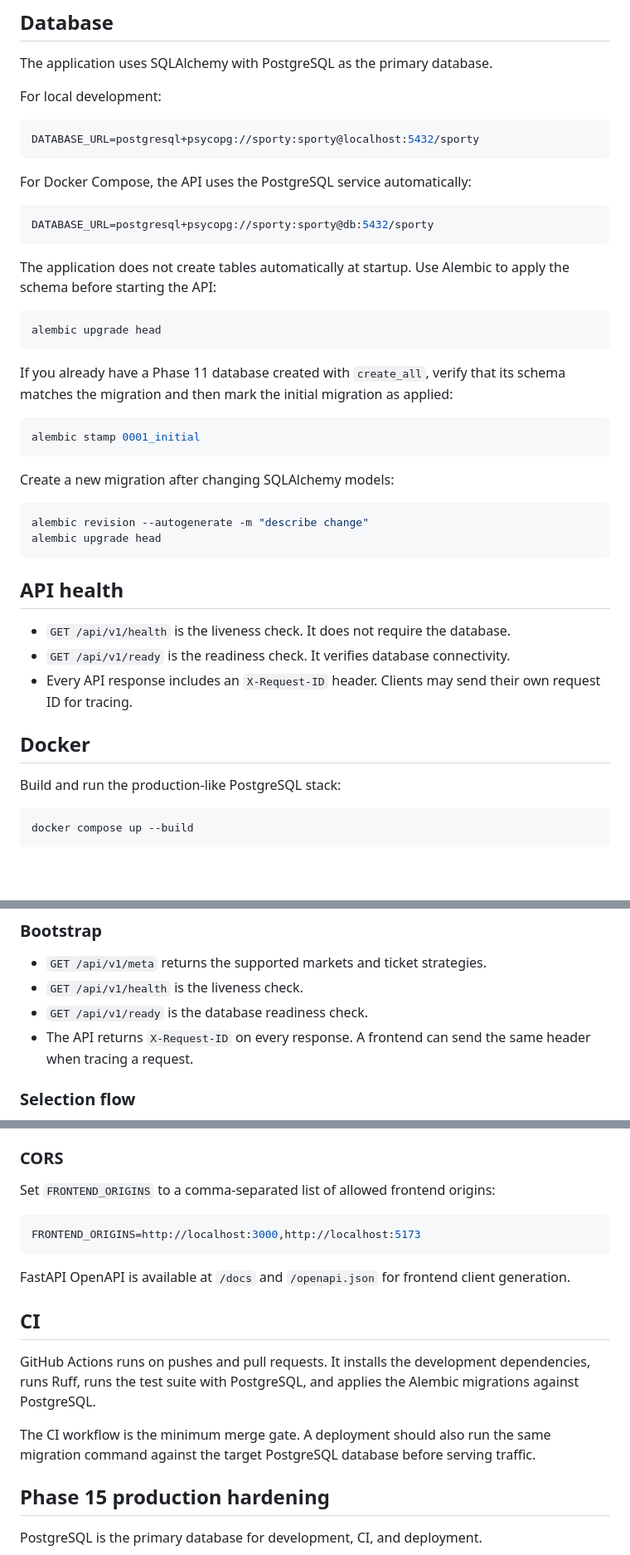
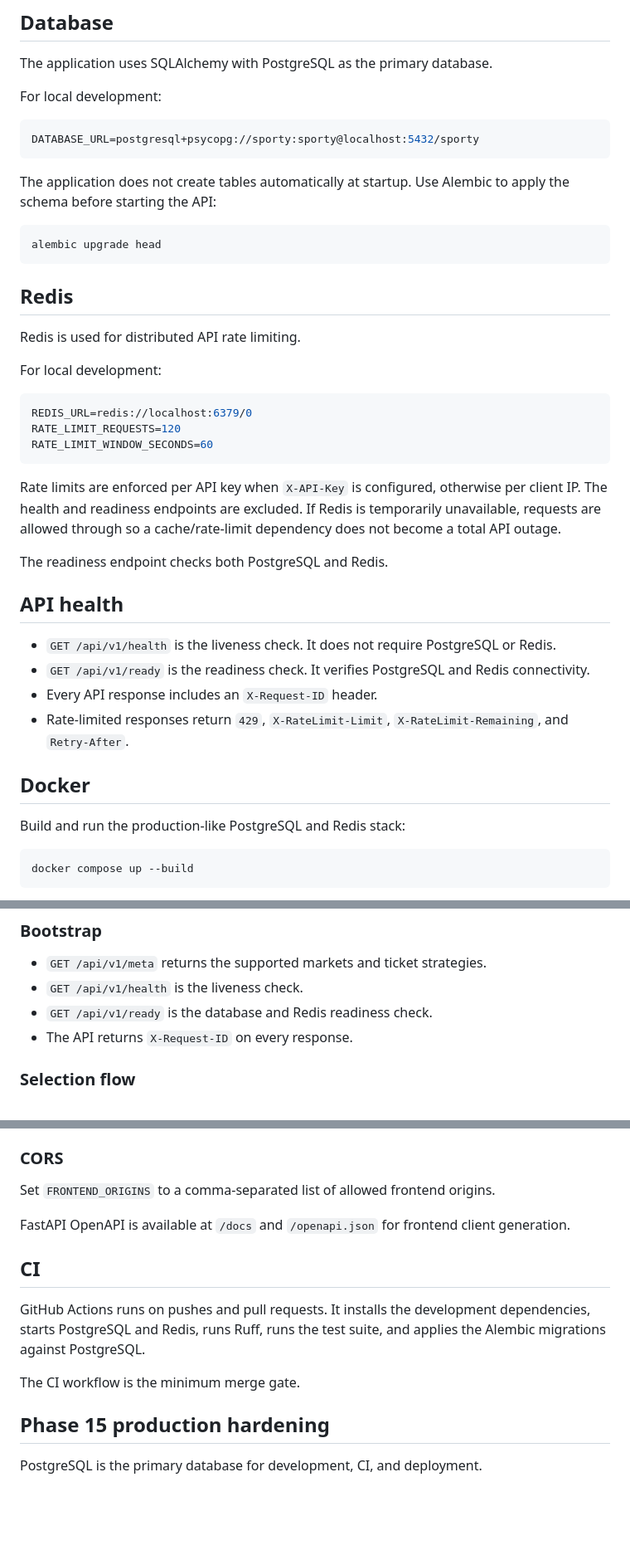
Before and after one commit to OktopalsHub/sporty, a Markdown page: README.md, 3 parts joined by grey strips. Shown at 83% size. Rendered like a GitHub page; blank space fills up the shorter version.

Commit message:
docs/phase-16: update README.md

````diff
--- a/README.md
+++ b/README.md
@@ -36,40 +36,38 @@ For local development:
 DATABASE_URL=postgresql+psycopg://sporty:sporty@localhost:5432/sporty
 ```
 
-For Docker Compose, the API uses the PostgreSQL service automatically:
-
-```env
-DATABASE_URL=postgresql+psycopg://sporty:sporty@db:5432/sporty
-```
-
 The application does not create tables automatically at startup. Use Alembic to apply the schema before starting the API:
 
 ```bash
 alembic upgrade head
 ```
 
-If you already have a Phase 11 database created with `create_all`, verify that its schema matches the migration and then mark the initial migration as applied:
+## Redis
 
-```bash
-alembic stamp 0001_initial
+Redis is used for distributed API rate limiting.
+
+For local development:
+
+```env
+REDIS_URL=redis://localhost:6379/0
+RATE_LIMIT_REQUESTS=120
+RATE_LIMIT_WINDOW_SECONDS=60
 ```
 
-Create a new migration after changing SQLAlchemy models:
+Rate limits are enforced per API key when `X-API-Key` is configured, otherwise per client IP. The health and readiness endpoints are excluded. If Redis is temporarily unavailable, requests are allowed through so a cache/rate-limit dependency does not become a total API outage.
 
-```bash
-alembic revision --autogenerate -m "describe change"
-alembic upgrade head
-```
+The readiness endpoint checks both PostgreSQL and Redis.
 
 ## API health
 
-- `GET /api/v1/health` is the liveness check. It does not require the database.
-- `GET /api/v1/ready` is the readiness check. It verifies database connectivity.
-- Every API response includes an `X-Request-ID` header. Clients may send their own request ID for tracing.
+- `GET /api/v1/health` is the liveness check. It does not require PostgreSQL or Redis.
+- `GET /api/v1/ready` is the readiness check. It verifies PostgreSQL and Redis connectivity.
+- Every API response includes an `X-Request-ID` header.
+- Rate-limited responses return `429`, `X-RateLimit-Limit`, `X-RateLimit-Remaining`, and `Retry-After`.
 
 ## Docker
 
-Build and run the production-like PostgreSQL stack:
+Build and run the production-like PostgreSQL and Redis stack:
 
 ```bash
 docker compose up --build
@@ -85,8 +83,8 @@ The backend exposes a stable frontend-facing contract through FastAPI OpenAPI an
 
 - `GET /api/v1/meta` returns the supported markets and ticket strategies.
 - `GET /api/v1/health` is the liveness check.
-- `GET /api/v1/ready` is the database readiness check.
-- The API returns `X-Request-ID` on every response. A frontend can send the same header when tracing a request.
+- `GET /api/v1/ready` is the database and Redis readiness check.
+- The API returns `X-Request-ID` on every response.
 
 ### Selection flow
 
@@ -114,20 +112,15 @@ The frontend must keep the prediction `id`, `event_id`, `market_id`, `specifier`
 
 ### CORS
 
-Set `FRONTEND_ORIGINS` to a comma-separated list of allowed frontend origins:
-
-```env
-FRONTEND_ORIGINS=http://localhost:3000,http://localhost:5173
-```
+Set `FRONTEND_ORIGINS` to a comma-separated list of allowed frontend origins.
 
 FastAPI OpenAPI is available at `/docs` and `/openapi.json` for frontend client generation.
 
 ## CI
 
-GitHub Actions runs on pushes and pull requests. It installs the development dependencies, runs Ruff, runs the test suite with PostgreSQL, and applies the Alembic migrations against PostgreSQL.
+GitHub Actions runs on pushes and pull requests. It installs the development dependencies, starts PostgreSQL and Redis, runs Ruff, runs the test suite, and applies the Alembic migrations against PostgreSQL.
 
-The CI workflow is the minimum merge gate. A deployment should also run the same migration command against the target PostgreSQL database before serving traffic.
-
+The CI workflow is the minimum merge gate.
 
 ## Phase 15 production hardening
 
````
Also changed, not shown: other parts of README.md (+4 -0 lines).
